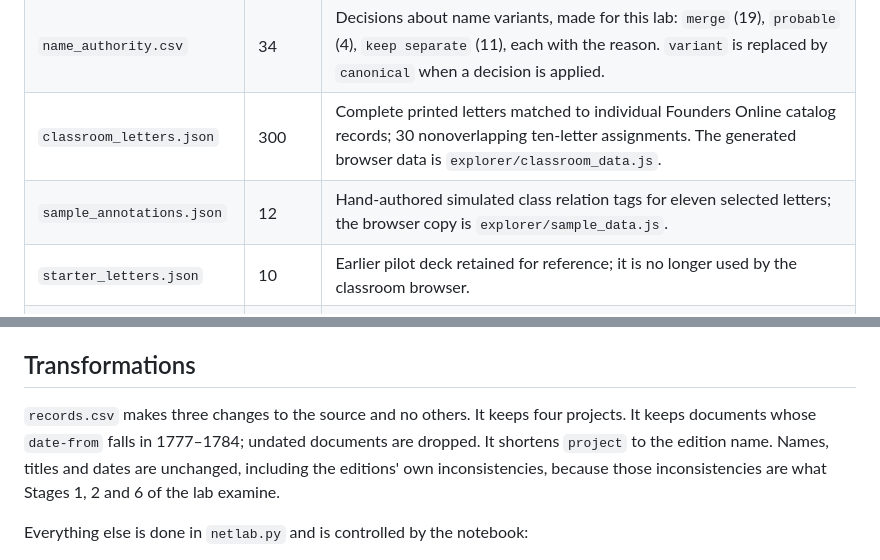
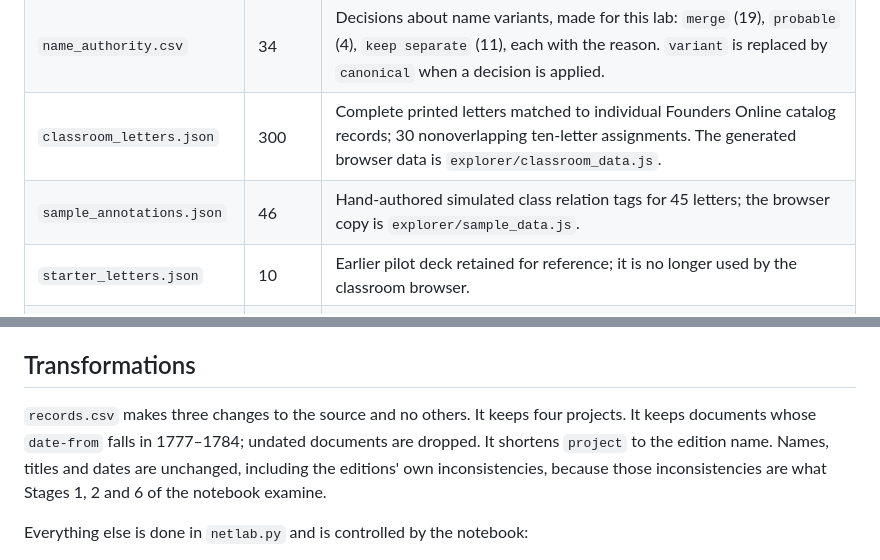
Before and after one commit to conradcompagna/letters-to-networks, a Markdown page: data/README.md, 2 parts joined by grey strips. GitHub-like rendering.

```diff
--- a/data/README.md
+++ b/data/README.md
@@ -16,7 +16,7 @@ The modern transcriptions and annotations on Founders Online belong to the edito
 | `records.csv` | 20,747 | Every document in the Franklin, Adams, Jefferson and Jay Papers dated 1 January 1777 – 31 December 1784. Columns: `doc_id`, `edition`, `date` (the `date-from` field), `title`, `authors`, `recipients` (lists joined with ` \| `), `permalink`. |
 | `name_authority.csv` | 34 | Decisions about name variants, made for this lab: `merge` (19), `probable` (4), `keep separate` (11), each with the reason. `variant` is replaced by `canonical` when a decision is applied. |
 | `classroom_letters.json` | 300 | Complete printed letters matched to individual Founders Online catalog records; 30 nonoverlapping ten-letter assignments. The generated browser data is `explorer/classroom_data.js`. |
-| `sample_annotations.json` | 12 | Hand-authored simulated class relation tags for eleven selected letters; the browser copy is `explorer/sample_data.js`. |
+| `sample_annotations.json` | 46 | Hand-authored simulated class relation tags for 45 letters; the browser copy is `explorer/sample_data.js`. |
 | `starter_letters.json` | 10 | Earlier pilot deck retained for reference; it is no longer used by the classroom browser. |
 | `raw/founders-00README.html` | – | The metadata directory's description page, as downloaded. |
 
@@ -26,7 +26,7 @@ Records per edition: Franklin 9,841 · Adams 6,257 · Jefferson 3,800 · Jay 849
 
 ## Transformations
 
-`records.csv` makes three changes to the source and no others. It keeps four projects. It keeps documents whose `date-from` falls in 1777–1784; undated documents are dropped. It shortens `project` to the edition name. Names, titles and dates are unchanged, including the editions' own inconsistencies, because those inconsistencies are what Stages 1, 2 and 6 of the lab examine.
+`records.csv` makes three changes to the source and no others. It keeps four projects. It keeps documents whose `date-from` falls in 1777–1784; undated documents are dropped. It shortens `project` to the edition name. Names, titles and dates are unchanged, including the editions' own inconsistencies, because those inconsistencies are what Stages 1, 2 and 6 of the notebook examine.
 
 Everything else is done in `netlab.py` and is controlled by the notebook:
 
```
Also changed, not shown: README.md (+4 -0 lines), instructor/ANSWER_KEY.md (deleted, +0 -141 lines).
